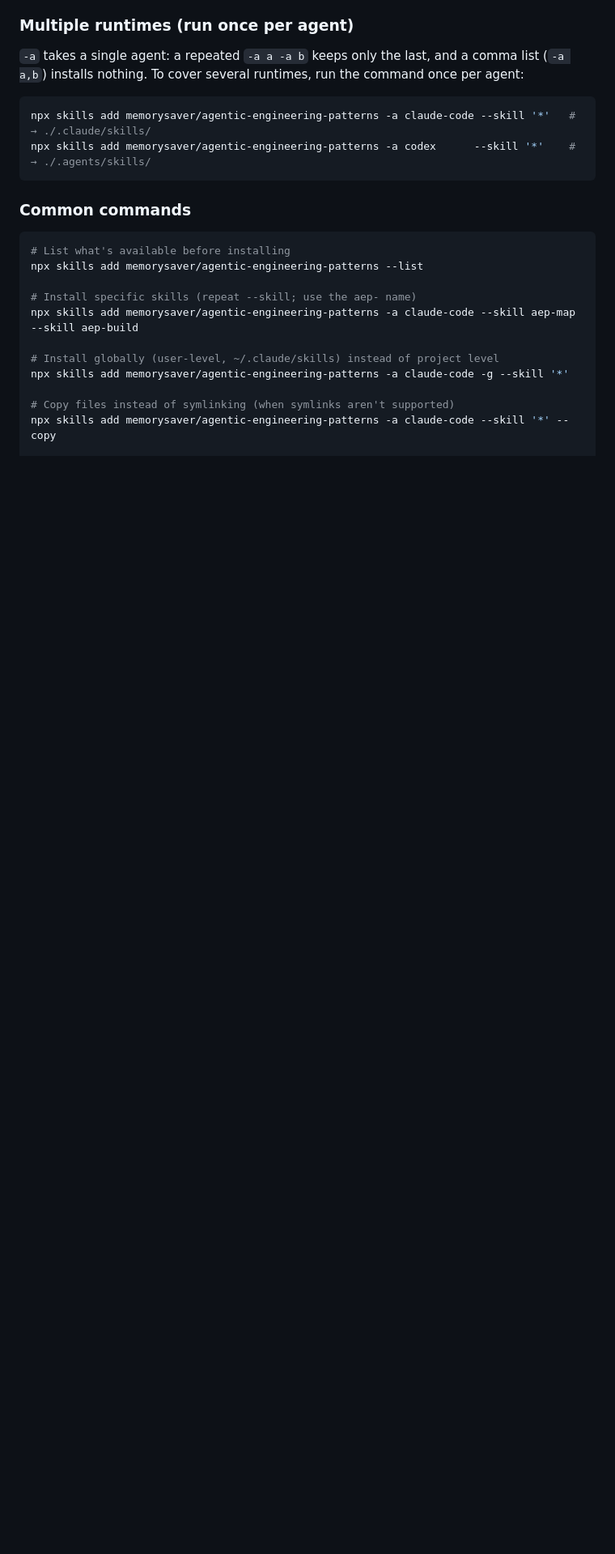
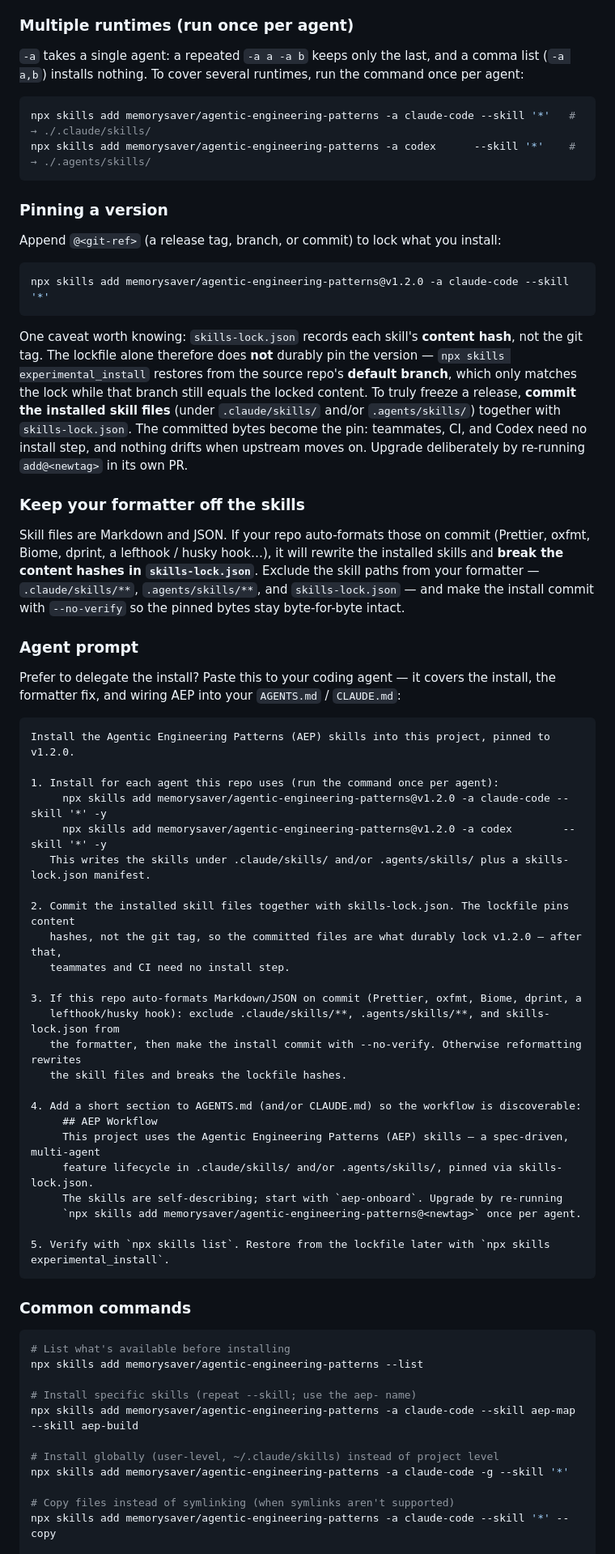
Before and after one commit to memorysaver/agentic-engineering-patterns, a Markdown page: README.md, the part around one of its changes. Shown at 81% size. Rendered like a GitHub page; blank space fills up the shorter version.

Commit message:
docs(install): add version-pinning + formatter guidance and an Agent prompt
Lessons from migrating a downstream project (looplia) to the npx install:

- "Pinning a version": @<ref> syntax, and the key caveat that skills-lock.json
  pins content hashes (not the git tag) — so durably freezing a release means
  committing the installed skill files.
- "Keep your formatter off the skills": a repo formatter on .md/.json (Prettier,
  oxfmt, Biome, dprint, lefthook/husky) rewrites installed skills and breaks the
  lockfile hashes; exclude the skill paths + commit --no-verify.
- "Agent prompt": a copy-paste block users hand to their agent covering install,
  the formatter fix, and the AGENTS.md/CLAUDE.md trigger blurb.
- Add `npx skills experimental_install` to Common commands.

Co-Authored-By: Claude Opus 4.8 (1M context) <noreply@anthropic.com>

````diff
--- a/README.md
+++ b/README.md
@@ -474,6 +474,62 @@ npx skills add memorysaver/agentic-engineering-patterns -a claude-code --skill '
 npx skills add memorysaver/agentic-engineering-patterns -a codex      --skill '*'    # → ./.agents/skills/
 ```
 
+### Pinning a version
+
+Append `@<git-ref>` (a release tag, branch, or commit) to lock what you install:
+
+```bash
+npx skills add memorysaver/agentic-engineering-patterns@v1.2.0 -a claude-code --skill '*'
+```
+
+One caveat worth knowing: `skills-lock.json` records each skill's **content hash**, not the git
+tag. The lockfile alone therefore does **not** durably pin the version — `npx skills experimental_install`
+restores from the source repo's **default branch**, which only matches the lock while that branch
+still equals the locked content. To truly freeze a release, **commit the installed skill files**
+(under `.claude/skills/` and/or `.agents/skills/`) together with `skills-lock.json`. The committed
+bytes become the pin: teammates, CI, and Codex need no install step, and nothing drifts when
+upstream moves on. Upgrade deliberately by re-running `add@<newtag>` in its own PR.
+
+### Keep your formatter off the skills
+
+Skill files are Markdown and JSON. If your repo auto-formats those on commit (Prettier, oxfmt,
+Biome, dprint, a lefthook / husky hook…), it will rewrite the installed skills and **break the
+content hashes in `skills-lock.json`**. Exclude the skill paths from your formatter —
+`.claude/skills/**`, `.agents/skills/**`, and `skills-lock.json` — and make the install commit
+with `--no-verify` so the pinned bytes stay byte-for-byte intact.
+
+### Agent prompt
+
+Prefer to delegate the install? Paste this to your coding agent — it covers the install, the
+formatter fix, and wiring AEP into your `AGENTS.md` / `CLAUDE.md`:
+
+```text
+Install the Agentic Engineering Patterns (AEP) skills into this project, pinned to v1.2.0.
+
+1. Install for each agent this repo uses (run the command once per agent):
+     npx skills add memorysaver/agentic-engineering-patterns@v1.2.0 -a claude-code --skill '*' -y
+     npx skills add memorysaver/agentic-engineering-patterns@v1.2.0 -a codex        --skill '*' -y
+   This writes the skills under .claude/skills/ and/or .agents/skills/ plus a skills-lock.json manifest.
+
+2. Commit the installed skill files together with skills-lock.json. The lockfile pins content
+   hashes, not the git tag, so the committed files are what durably lock v1.2.0 — after that,
+   teammates and CI need no install step.
+
+3. If this repo auto-formats Markdown/JSON on commit (Prettier, oxfmt, Biome, dprint, a
+   lefthook/husky hook): exclude .claude/skills/**, .agents/skills/**, and skills-lock.json from
+   the formatter, then make the install commit with --no-verify. Otherwise reformatting rewrites
+   the skill files and breaks the lockfile hashes.
+
+4. Add a short section to AGENTS.md (and/or CLAUDE.md) so the workflow is discoverable:
+     ## AEP Workflow
+     This project uses the Agentic Engineering Patterns (AEP) skills — a spec-driven, multi-agent
+     feature lifecycle in .claude/skills/ and/or .agents/skills/, pinned via skills-lock.json.
+     The skills are self-describing; start with `aep-onboard`. Upgrade by re-running
+     `npx skills add memorysaver/agentic-engineering-patterns@<newtag>` once per agent.
+
+5. Verify with `npx skills list`. Restore from the lockfile later with `npx skills experimental_install`.
+```
+
 ### Common commands
 
 ```bash
````
Also changed, not shown: other parts of README.md (+3 -0 lines).
